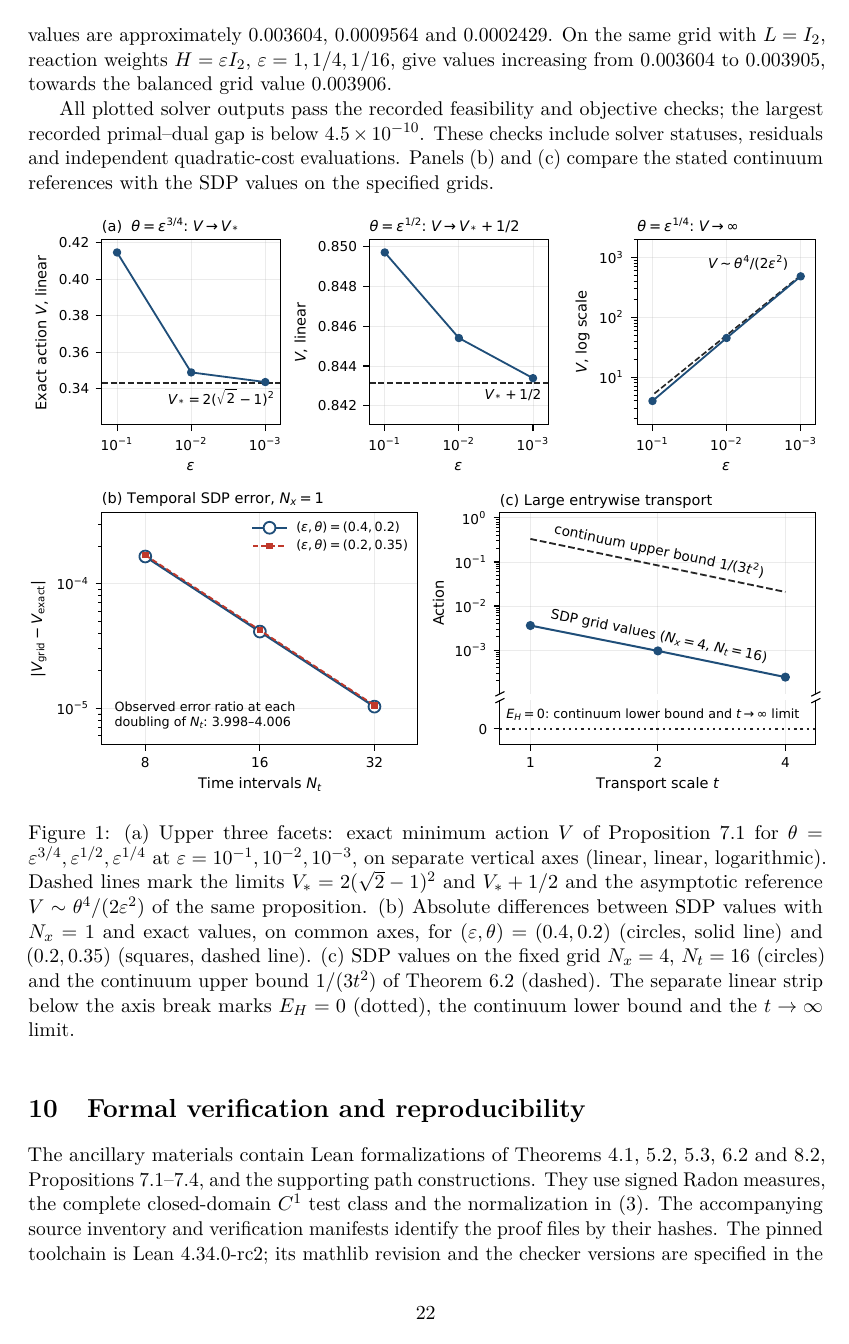
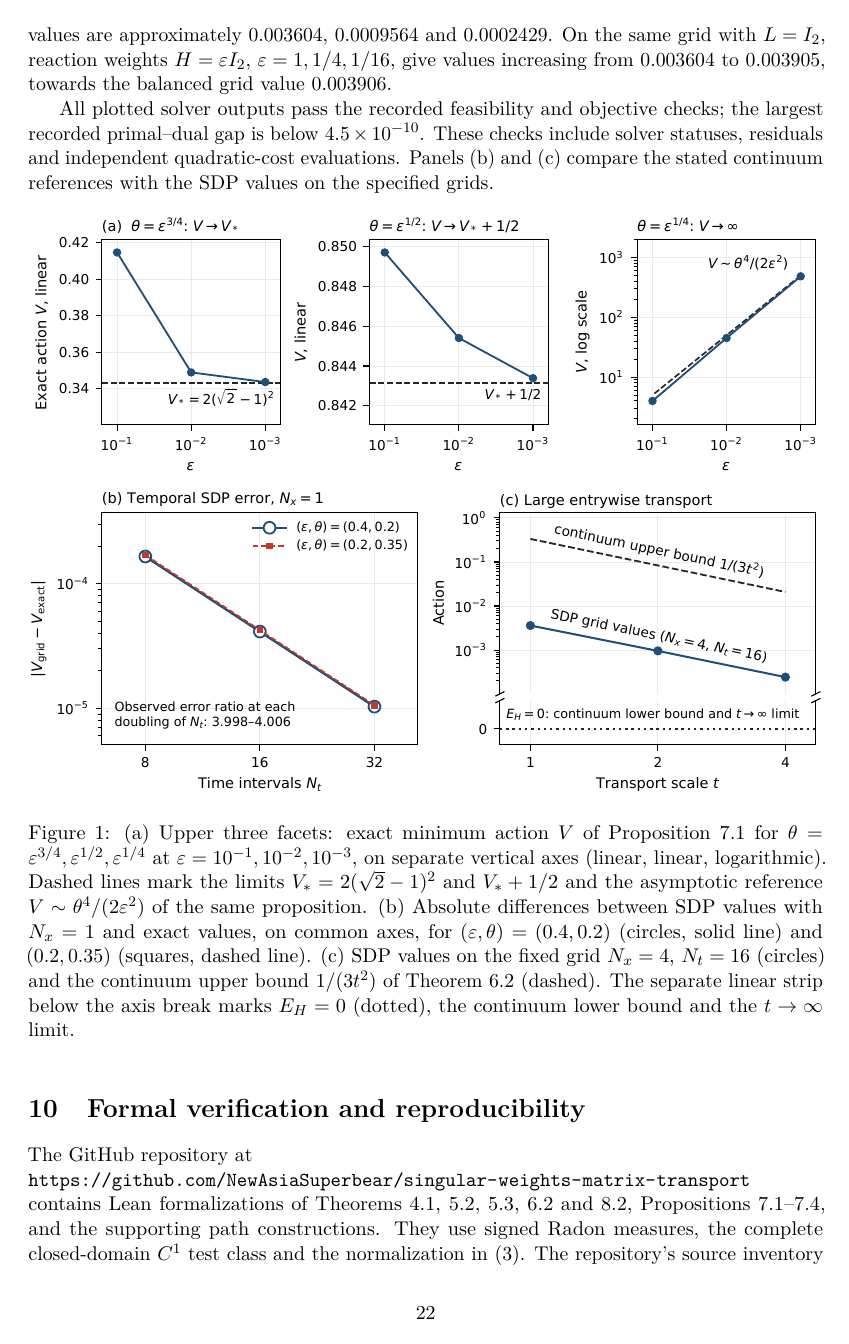
Before and after one commit to NewAsiaSuperbear/singular-weights-matrix-transport, a LaTeX paper (manuscript/main.tex, which reads manuscript/sections/verification.tex): page 22 of 24. The pictures show the PDF file paper.pdf that the author committed with the source.

Commit message:
Finalize manuscript availability statement and arXiv sources

```diff
--- a/manuscript/sections/verification.tex
+++ b/manuscript/sections/verification.tex
@@ -1,14 +1,16 @@
 \section{Formal verification and reproducibility}\label{sec:verification}
-The ancillary materials contain Lean formalizations of
+The GitHub repository at\\
+\url{https://github.com/NewAsiaSuperbear/singular-weights-matrix-transport}\\
+contains Lean formalizations of
 Theorems~\ref{thm:finite}, \ref{thm:ray}, \ref{thm:uniform},
 \ref{thm:hub} and~\ref{thm:separation},
 Propositions~\ref{prop:reactionrotation}--\ref{prop:operator}, and the
 supporting path constructions. They use signed Radon measures, the complete
 closed-domain $C^1$ test class and the normalization in \eqref{eq:action}.
-The accompanying source inventory and verification manifests identify
+The repository's source inventory and verification manifests identify
 the proof files by their hashes.
 The pinned toolchain is Lean~4.34.0-rc2; its mathlib revision and the checker
-versions are specified in the accompanying manifests.
+versions are specified in the repository's manifests.
 The recorded kernel certificate contains the Lean trust-level-zero check
 and the independent Nanoda check of the exported declarations and their
 complete dependency closures, with \texttt{propext}, \texttt{Classical.choice}
```
Also changed, not shown: manuscript/sections/bures.tex (+3 -3 lines), README.md, paper.pdf, manuscript/sections/verification.tex (6 more changed lines), 4 other files.
